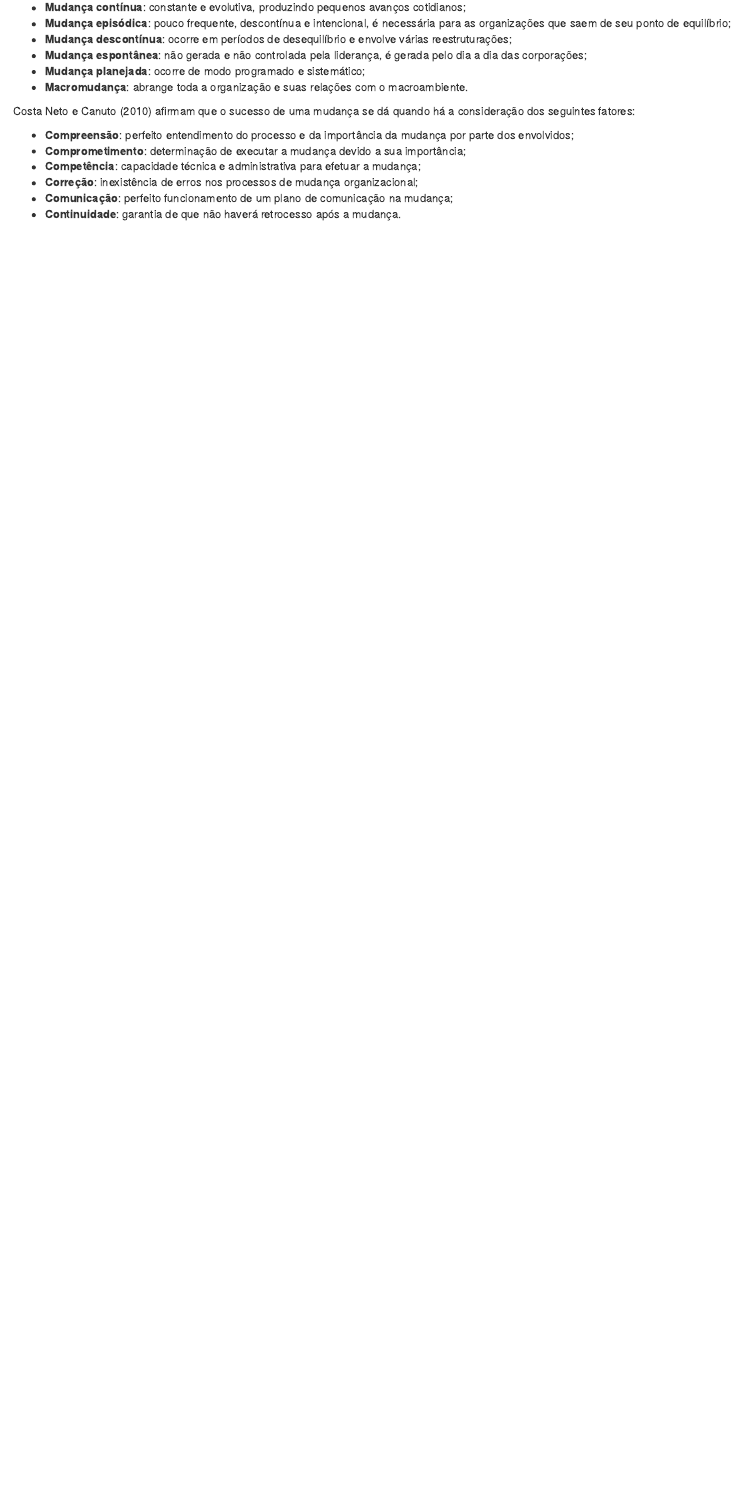
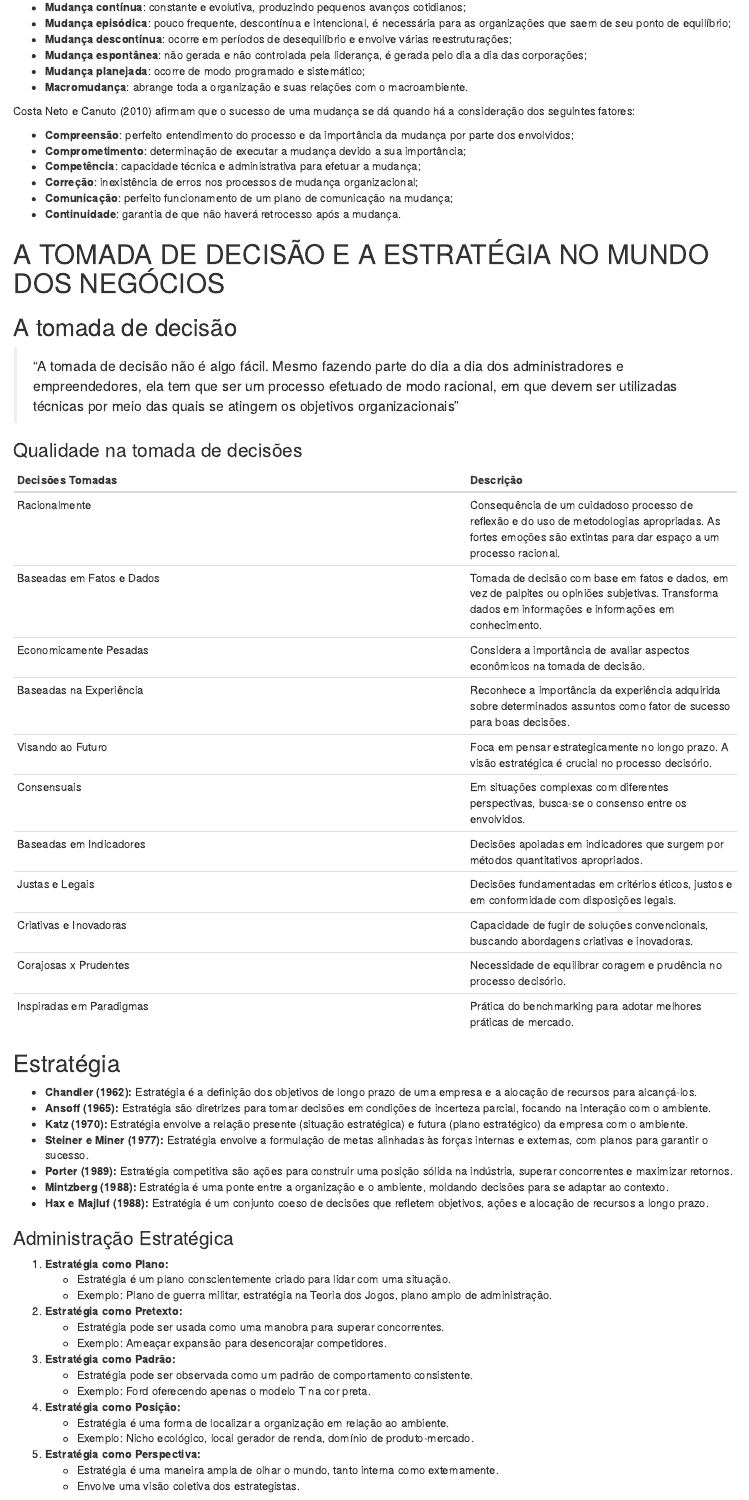
Before and after one commit to Pedro-Laurenti/ADS-UNIP, an R Markdown document (📝 Aulas/3 Período/EMPREENDEDORISMO/index.rmd): the page in a window 1100 px wide, from 9350 px down. Rendered offline with R 4.5, knitr and Pandoc, with nearby package versions; drawn as R Markdown's standard HTML page in place of the format the file asks for.

Commit message:
Emp aula 3 unidade 2

```diff
--- a/📝 Aulas/3 Período/EMPREENDEDORISMO/index.rmd
+++ b/📝 Aulas/3 Período/EMPREENDEDORISMO/index.rmd
@@ -353,3 +353,59 @@ Costa Neto e Canuto (2010) afirmam que o sucesso de uma mudança se dá quando h
 - **Correção**: inexistência de erros nos processos de mudança organizacional;
 - **Comunicação**: perfeito funcionamento de um plano de comunicação na mudança;
 - **Continuidade**: garantia de que não haverá retrocesso após a mudança.
+
+# A TOMADA DE DECISÃO E A ESTRATÉGIA NO MUNDO DOS NEGÓCIOS
+
+## A tomada de decisão
+
+> “A tomada de decisão não é algo fácil. Mesmo fazendo parte do dia a dia dos administradores e empreendedores, ela tem que ser um processo efetuado de modo racional, em que devem ser utilizadas técnicas por meio das quais se atingem os objetivos organizacionais”
+
+
+### Qualidade na tomada de decisões
+
+| Decisões Tomadas | Descrição |
+|------------------|-----------|
+| Racionalmente    | Consequência de um cuidadoso processo de reflexão e do uso de metodologias apropriadas. As fortes emoções são extintas para dar espaço a um processo racional. |
+| Baseadas em Fatos e Dados | Tomada de decisão com base em fatos e dados, em vez de palpites ou opiniões subjetivas. Transforma dados em informações e informações em conhecimento. |
+| Economicamente Pesadas | Considera a importância de avaliar aspectos econômicos na tomada de decisão. |
+| Baseadas na Experiência | Reconhece a importância da experiência adquirida sobre determinados assuntos como fator de sucesso para boas decisões. |
+| Visando ao Futuro | Foca em pensar estrategicamente no longo prazo. A visão estratégica é crucial no processo decisório. |
+| Consensuais | Em situações complexas com diferentes perspectivas, busca-se o consenso entre os envolvidos. |
+| Baseadas em Indicadores | Decisões apoiadas em indicadores que surgem por métodos quantitativos apropriados. |
+| Justas e Legais | Decisões fundamentadas em critérios éticos, justos e em conformidade com disposições legais. |
+| Criativas e Inovadoras | Capacidade de fugir de soluções convencionais, buscando abordagens criativas e inovadoras. |
+| Corajosas x Prudentes | Necessidade de equilibrar coragem e prudência no processo decisório. |
+| Inspiradas em Paradigmas | Prática do benchmarking para adotar melhores práticas de mercado. |
+
+
+## Estratégia
+
+- **Chandler (1962):** Estratégia é a definição dos objetivos de longo prazo de uma empresa e a alocação de recursos para alcançá-los.
+- **Ansoff (1965):** Estratégia são diretrizes para tomar decisões em condições de incerteza parcial, focando na interação com o ambiente.
+- **Katz (1970):** Estratégia envolve a relação presente (situação estratégica) e futura (plano estratégico) da empresa com o ambiente.
+- **Steiner e Miner (1977):** Estratégia envolve a formulação de metas alinhadas às forças internas e externas, com planos para garantir o sucesso.
+- **Porter (1989):** Estratégia competitiva são ações para construir uma posição sólida na indústria, superar concorrentes e maximizar retornos.
+- **Mintzberg (1988):** Estratégia é uma ponte entre a organização e o ambiente, moldando decisões para se adaptar ao contexto.
+- **Hax e Majluf (1988):** Estratégia é um conjunto coeso de decisões que refletem objetivos, ações e alocação de recursos a longo prazo.
+
+### Administração Estratégica
+
+1. **Estratégia como Plano:**
+   - Estratégia é um plano conscientemente criado para lidar com uma situação.
+   - Exemplo: Plano de guerra militar, estratégia na Teoria dos Jogos, plano amplo de administração.
+
+2. **Estratégia como Pretexto:**
+   - Estratégia pode ser usada como uma manobra para superar concorrentes.
+   - Exemplo: Ameaçar expansão para desencorajar competidores.
+
+3. **Estratégia como Padrão:**
+   - Estratégia pode ser observada como um padrão de comportamento consistente.
+   - Exemplo: Ford oferecendo apenas o modelo T na cor preta.
+
+4. **Estratégia como Posição:**
+   - Estratégia é uma forma de localizar a organização em relação ao ambiente.
+   - Exemplo: Nicho ecológico, local gerador de renda, domínio de produto-mercado.
+
+5. **Estratégia como Perspectiva:**
+   - Estratégia é uma maneira ampla de olhar o mundo, tanto interna como externamente.
+   - Envolve uma visão coletiva dos estrategistas.
```
Also changed, not shown: 📝 Aulas/3 Período/EMPREENDEDORISMO/index.html.
